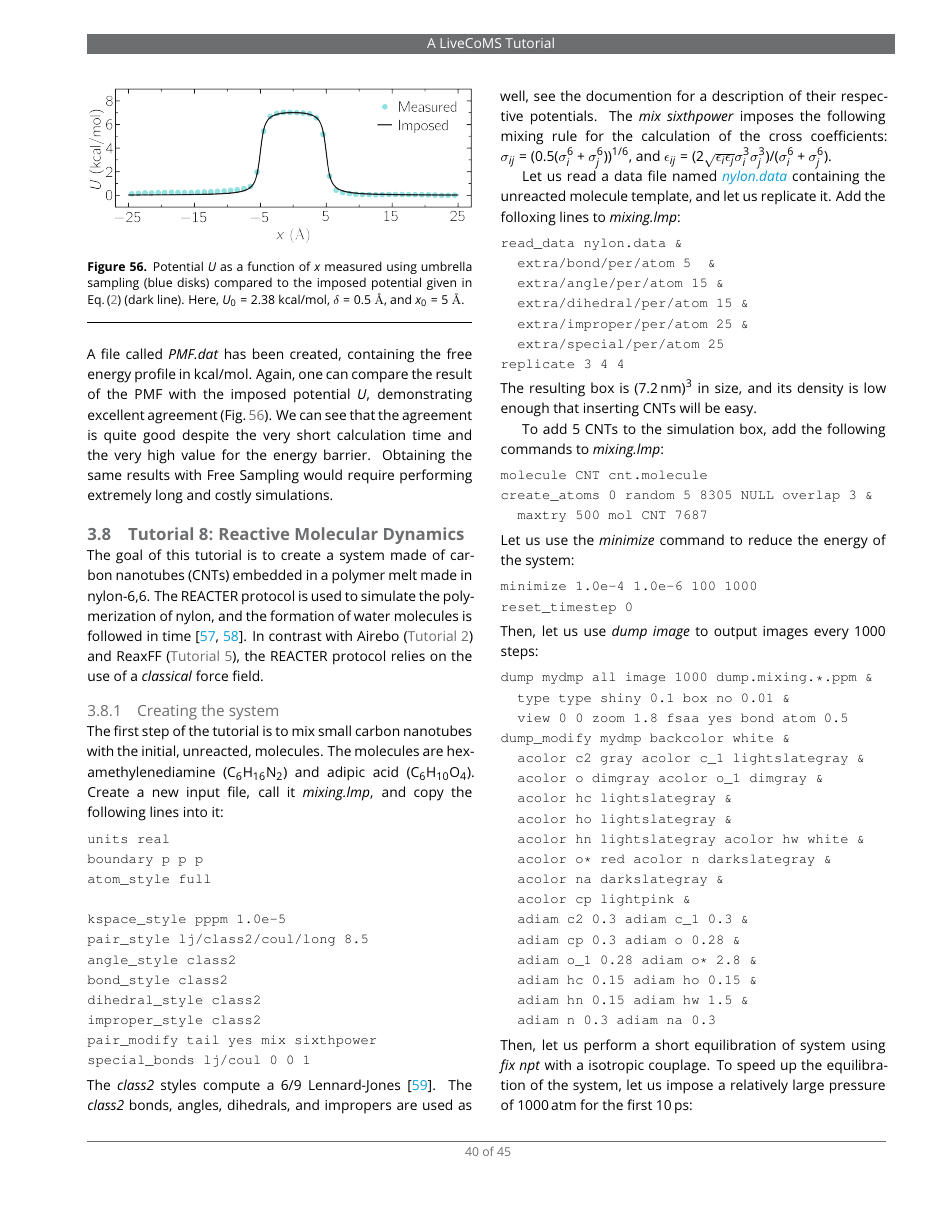
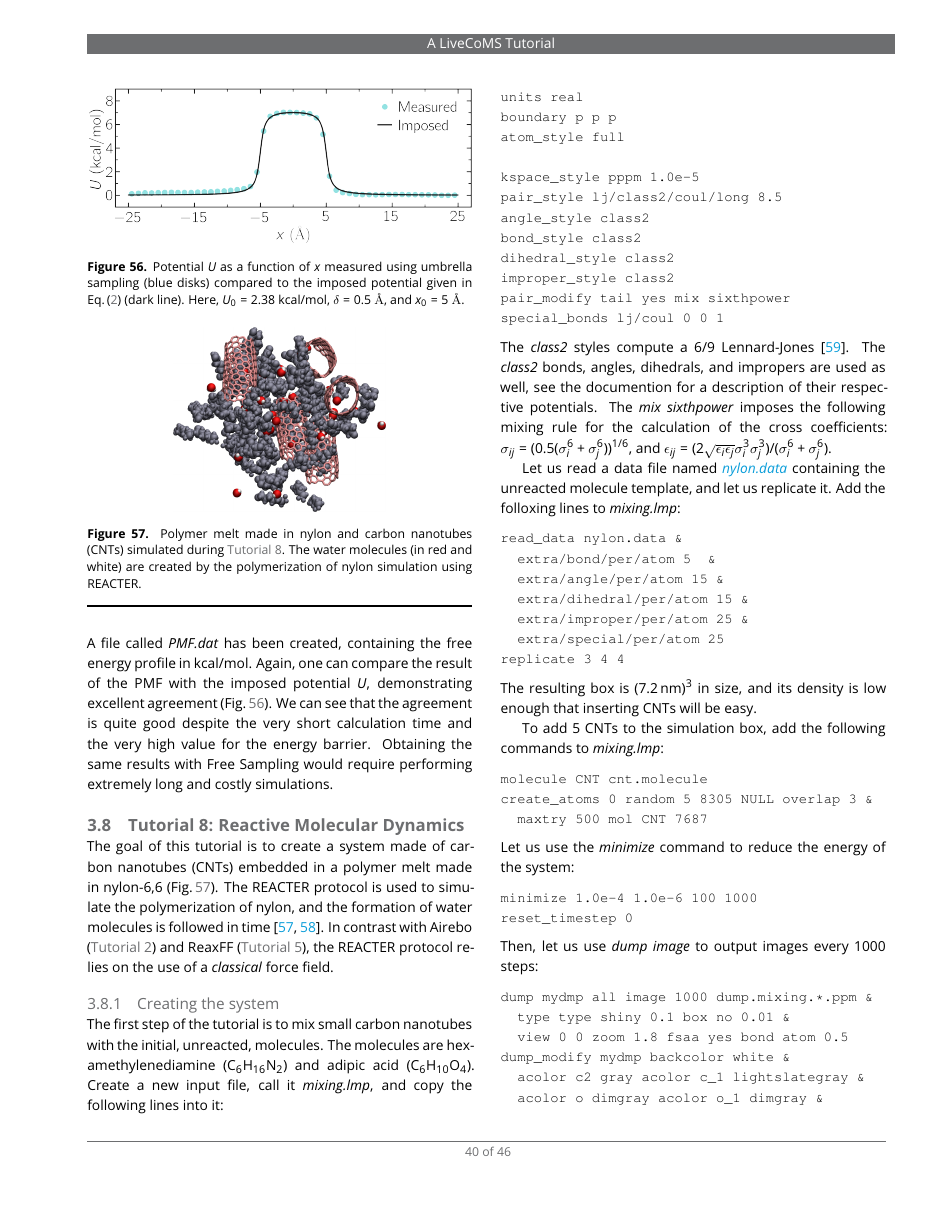
Before and after one commit to lammpstutorials/lammpstutorials-article, a LaTeX document (lammps-tutorials.tex): page 40 of 45 before the commit and page 40 of 46 after it. Compiled offline with pdfLaTeX.

Commit message:
added avatar tutorial 8

```diff
--- a/lammps-tutorials.tex
+++ b/lammps-tutorials.tex
@@ -3976,8 +3976,17 @@ and $x_0 = 5~\mathrm{\AA{}}$.}
 \subsection{Tutorial 8: Reactive Molecular Dynamics}
 \label{bond-react-label}
 
+\begin{figure}
+\centering
+\includegraphics[width=0.55\linewidth]{REACT}
+\caption{Polymer melt made in nylon and carbon nanotubes (CNTs) simulated during
+\hyperref[bond-react-label]{Tutorial 8}. The water molecules (in red and white)
+are created by the polymerization of nylon simulation using REACTER.}
+\label{fig:REACT}
+\end{figure}
+
 The goal of this tutorial is to create a system made of
-carbon nanotubes (CNTs) embedded in a polymer melt made in nylon-6,6. The
+carbon nanotubes (CNTs) embedded in a polymer melt made in nylon-6,6 (Fig.\,\ref{fig:REACT}). The
 REACTER protocol is used to simulate the polymerization of nylon, and the formation
 of water molecules is followed in time \cite{gissinger2020reacter, gissinger2024molecular}.
 In contrast with Airebo (\hyperref[carbon-nanotube-label]{Tutorial 2})
```
Also changed, not shown: figures/REACT.png (added).
